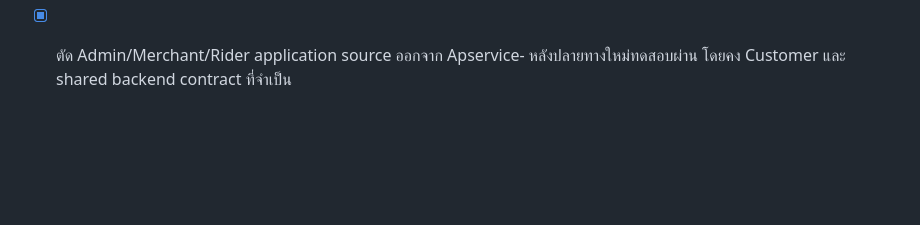
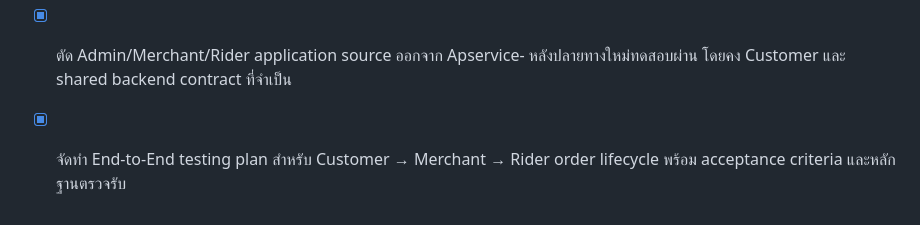
Before and after one commit to apirak272543-ship-it/Apservice-, a Markdown page: todo.md, the part around the change. Drawn GitHub-style; blank space fills up the shorter version.

Commit message:
docs: add customer merchant rider e2e order test plan

```diff
--- a/todo.md
+++ b/todo.md
@@ -372,3 +372,4 @@
 - [x] เปลี่ยน ap-store-mobile และ ap-rider-mobile เป็น public, เปิด GitHub Pages และยืนยัน URL console ที่แยกจาก Customer
 - [x] เปลี่ยน Merchant/Rider mobile WebView ไปใช้ console ของ repository ตนเอง พร้อมตรวจ session bridge และ fallback
 - [x] ตัด Admin/Merchant/Rider application source ออกจาก Apservice- หลังปลายทางใหม่ทดสอบผ่าน โดยคง Customer และ shared backend contract ที่จำเป็น
+- [x] จัดทำ End-to-End testing plan สำหรับ Customer → Merchant → Rider order lifecycle พร้อม acceptance criteria และหลักฐานตรวจรับ
```
Also changed, not shown: docs/e2e-order-lifecycle-test-plan.md (added, +133 -0 lines).
